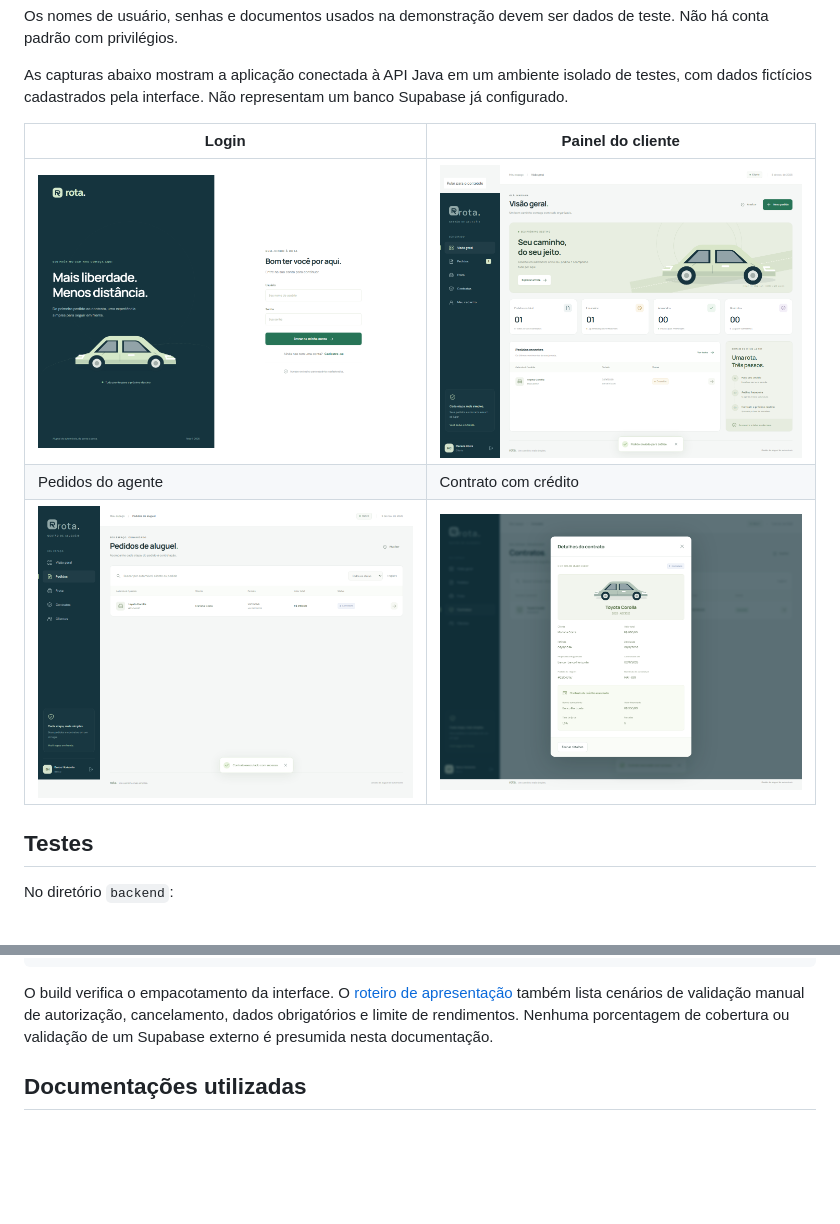
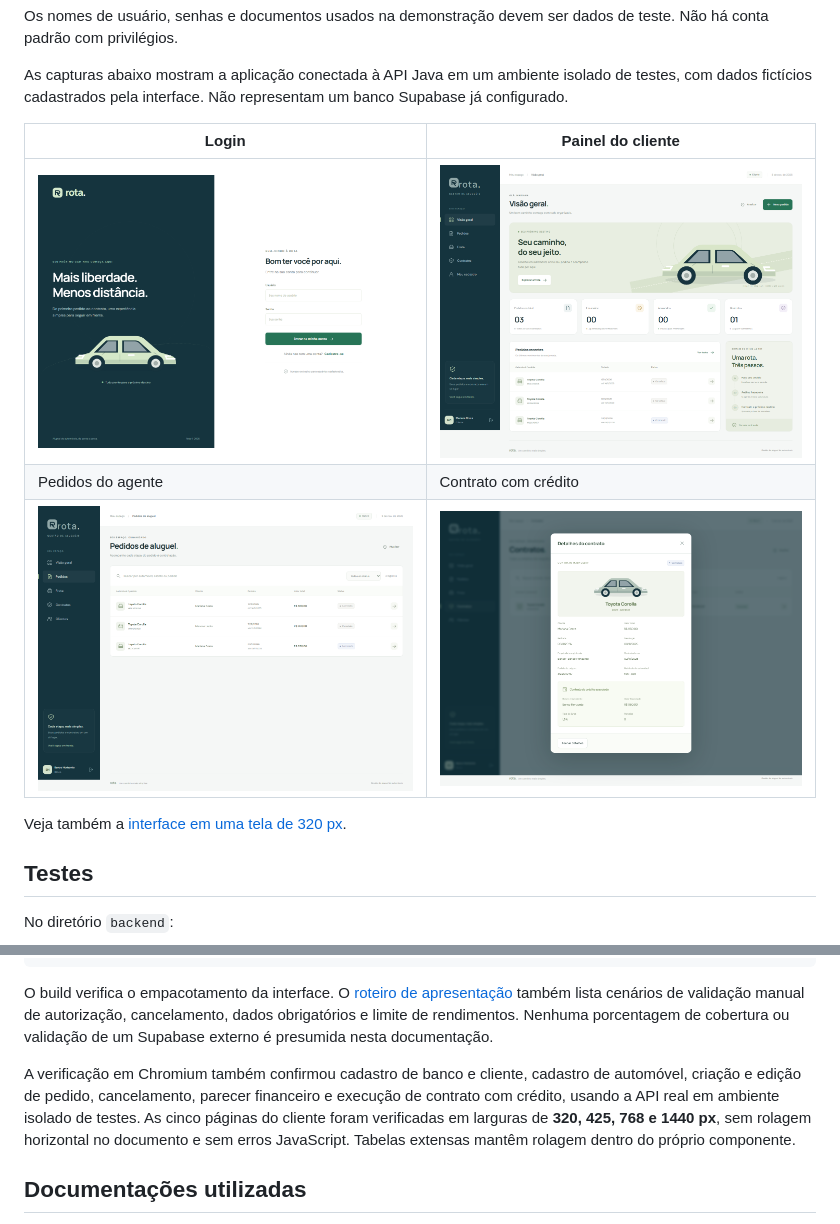
Before and after one commit to barskosa/DiawLab2, a Markdown page: README.md, 2 parts joined by grey strips. Rendered like a GitHub page; pictures changed too: docs/images/contrato.png, docs/images/dashboard.png, docs/images/pedidos.png; blank space fills up the shorter version.

````diff
--- a/README.md
+++ b/README.md
@@ -228,5 +228,7 @@ As capturas abaixo mostram a aplicação conectada à API Java em um ambiente is
 | Pedidos do agente | Contrato com crédito |
 | ![Pedidos e status de contratação](docs/images/pedidos.png) | ![Contrato com propriedade e crédito do banco](docs/images/contrato.png) |
+
+Veja também a [interface em uma tela de 320 px](docs/images/mobile.png).
 
 ## Testes
 
@@ -252,6 +254,8 @@ npm.cmd run build
 ```
 
 O build verifica o empacotamento da interface. O [roteiro de apresentação](docs/ROTEIRO-APRESENTACAO.md) também lista cenários de validação manual de autorização, cancelamento, dados obrigatórios e limite de rendimentos. Nenhuma porcentagem de cobertura ou validação de um Supabase externo é presumida nesta documentação.
+
+A verificação em Chromium também confirmou cadastro de banco e cliente, cadastro de automóvel, criação e edição de pedido, cancelamento, parecer financeiro e execução de contrato com crédito, usando a API real em ambiente isolado de testes. As cinco páginas do cliente foram verificadas em larguras de **320, 425, 768 e 1440 px**, sem rolagem horizontal no documento e sem erros JavaScript. Tabelas extensas mantêm rolagem dentro do próprio componente.
 
 ## Documentações utilizadas
 
````
Also changed, not shown: other parts of README.md (+1 -1 lines), docs/images/mobile.png (added), 2 other files.
